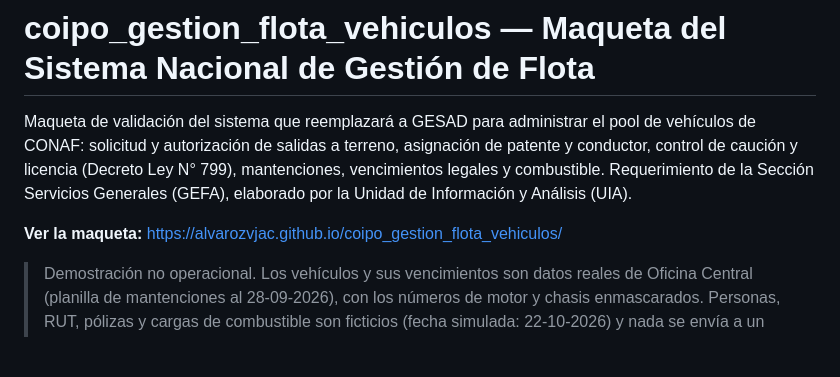
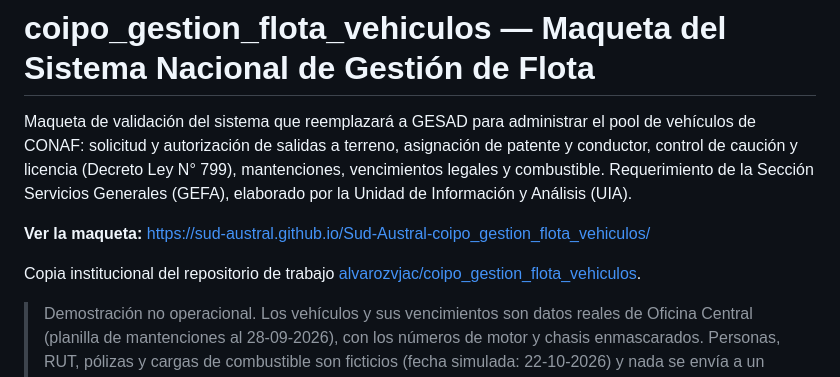
Before and after one commit to Sud-Austral/Sud-Austral-coipo_gestion_flota_vehiculos, a Markdown page: README.md, the part around the change. GitHub-like rendering; blank space fills up the shorter version.

Commit message:
README: enlace a la maqueta publicada desde Sud-Austral
Co-Authored-By: Claude Opus 5.5 <noreply@anthropic.com>
Claude-Session: https://claude.ai/code/session_012WPdXARvdyqFH4QudwNzJm

```diff
--- a/README.md
+++ b/README.md
@@ -6,7 +6,9 @@ y conductor, control de caución y licencia (Decreto Ley N° 799), mantenciones,
 vencimientos legales y combustible. Requerimiento de la Sección Servicios Generales
 (GEFA), elaborado por la Unidad de Información y Análisis (UIA).
 
-**Ver la maqueta:** https://alvarozvjac.github.io/coipo_gestion_flota_vehiculos/
+**Ver la maqueta:** https://sud-austral.github.io/Sud-Austral-coipo_gestion_flota_vehiculos/
+
+Copia institucional del repositorio de trabajo [alvarozvjac/coipo_gestion_flota_vehiculos](https://github.com/alvarozvjac/coipo_gestion_flota_vehiculos).
 
 > Demostración no operacional. Los vehículos y sus vencimientos son datos reales de
 > Oficina Central (planilla de mantenciones al 28-09-2026), con los números de motor y
```
